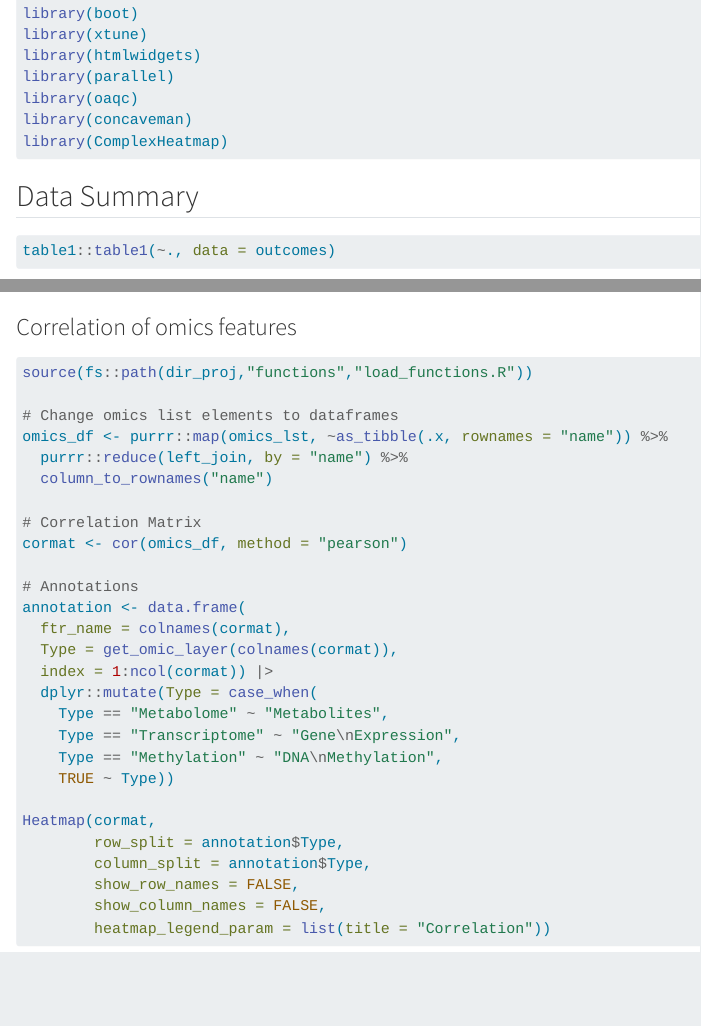
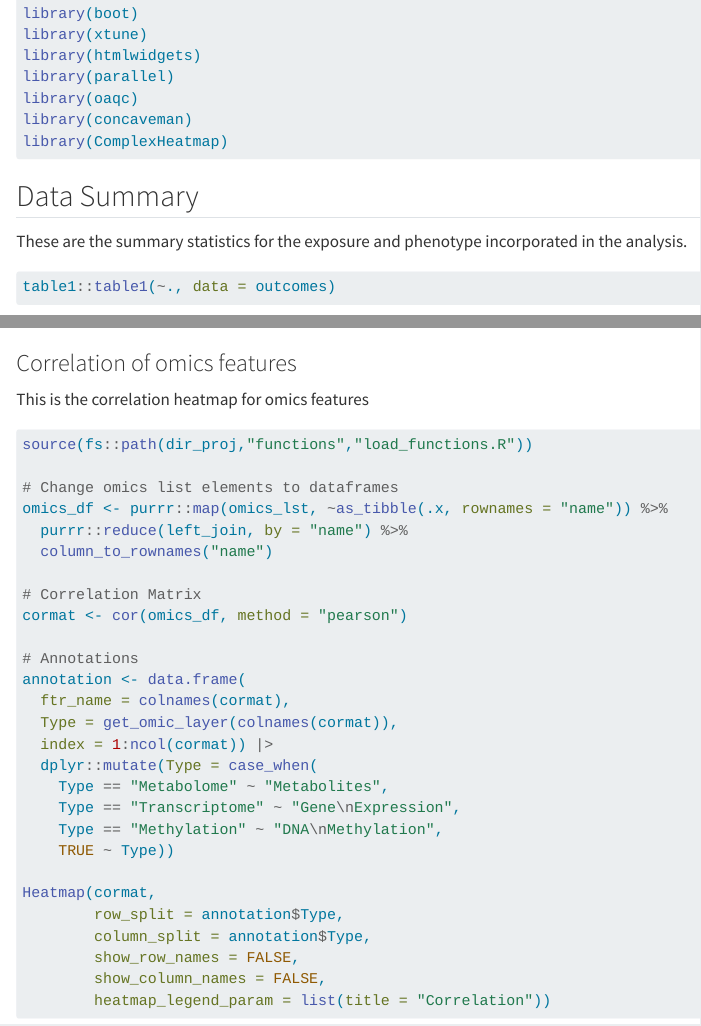
Before and after one commit to Goodrich-Lab/multiomics_book, a Quarto document (intro.qmd): the page in a window 1100 px wide, from 2260 px down, and a second part further down, joined at a grey line. Rendered offline with R 4.5, knitr and Pandoc in place of Quarto, with nearby package versions; some code elsewhere in the file could not run offline; long lines of code are wrapped.

Commit message:
update intro

````diff
--- a/intro.qmd
+++ b/intro.qmd
@@ -75,11 +75,16 @@ library(ComplexHeatmap)
 
 ## Data Summary
 
+These are the summary statistics for the exposure and phenotype incorporated in the analysis.
+
 ```{r data summary}
 table1::table1(~., data = outcomes)
 ```
 
 ### Correlation of omics features
+
+This is the correlation heatmap for omics features
+
 ```{r with ComplexHeatmap}
 source(fs::path(dir_proj,"functions","load_functions.R"))
 
````
